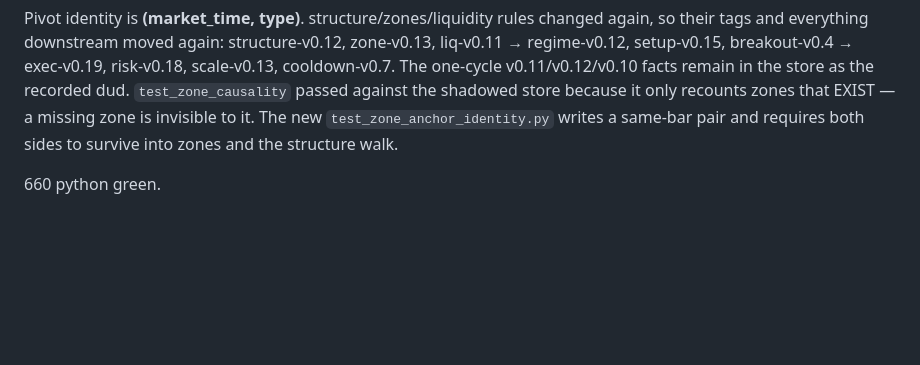
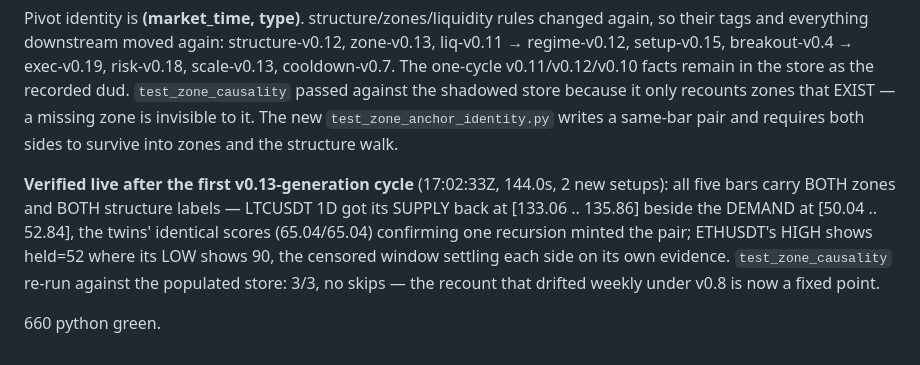
Before and after one commit to NobleWolf412/snipersight3.1, a Markdown page: app/BUILDLOG.md, the part around the change. Drawn GitHub-style; blank space fills up the shorter version.

Commit message:
Record the live verification: five bars, both sides, and a recount at rest
Co-Authored-By: Claude Fable 5 <noreply@anthropic.com>

```diff
--- a/app/BUILDLOG.md
+++ b/app/BUILDLOG.md
@@ -3470,4 +3470,13 @@ recounts zones that EXIST — a missing zone is invisible to it. The new
 `test_zone_anchor_identity.py` writes a same-bar pair and requires both sides
 to survive into zones and the structure walk.
 
+**Verified live after the first v0.13-generation cycle** (17:02:33Z, 144.0s,
+2 new setups): all five bars carry BOTH zones and BOTH structure labels —
+LTCUSDT 1D got its SUPPLY back at [133.06 .. 135.86] beside the DEMAND at
+[50.04 .. 52.84], the twins' identical scores (65.04/65.04) confirming one
+recursion minted the pair; ETHUSDT's HIGH shows held=52 where its LOW shows
+90, the censored window settling each side on its own evidence.
+`test_zone_causality` re-run against the populated store: 3/3, no skips —
+the recount that drifted weekly under v0.8 is now a fixed point.
+
 660 python green.
```
